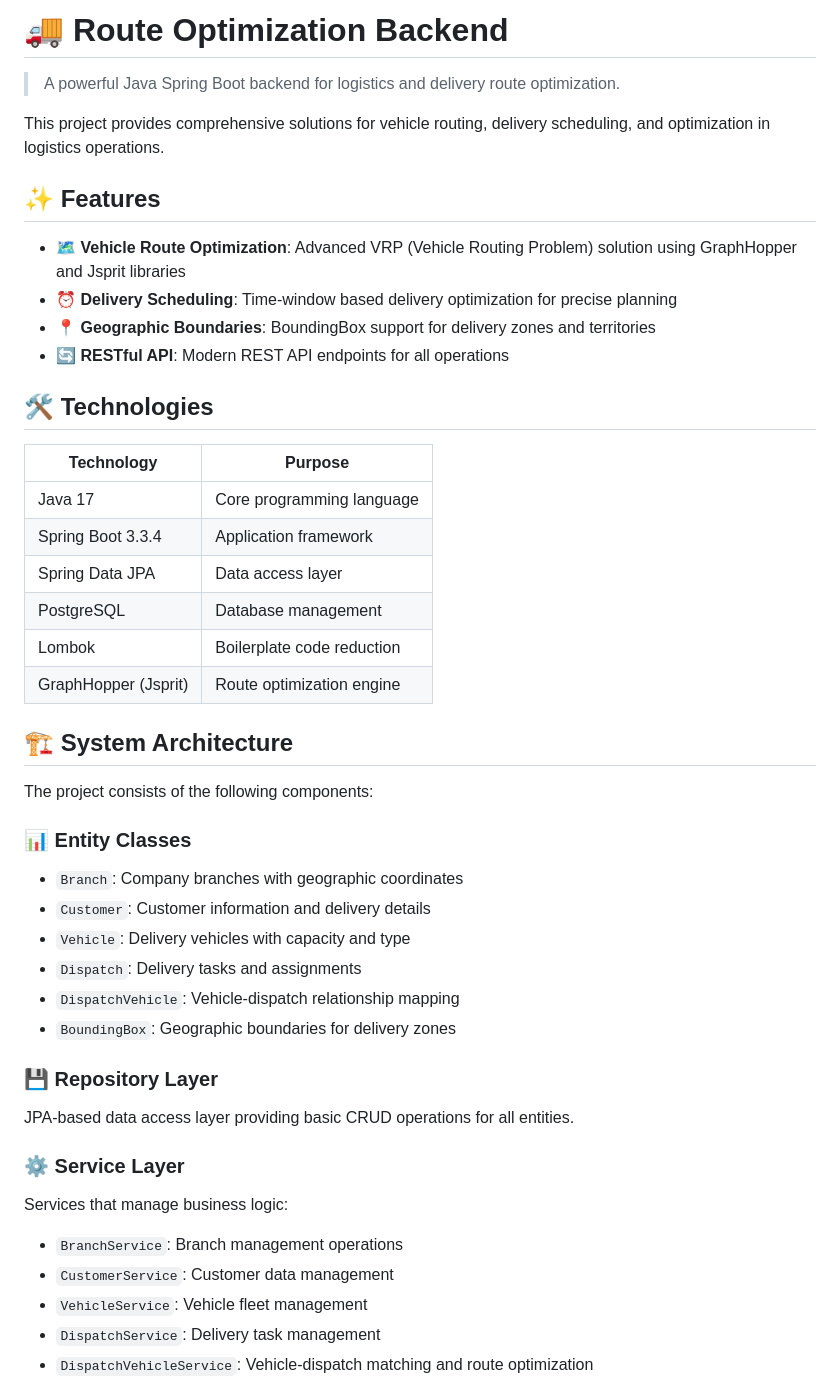
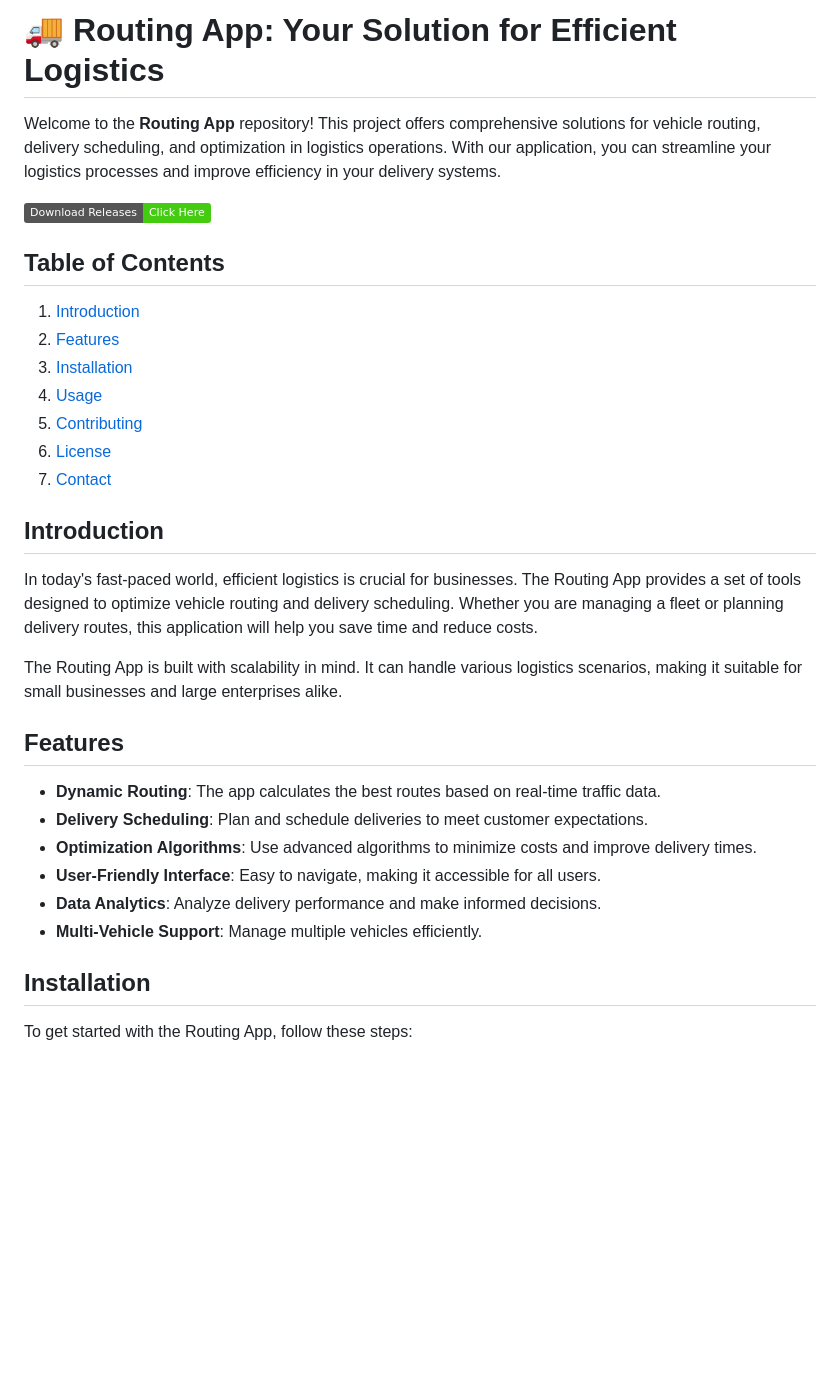
Before and after one commit to thesuryanarayanan/routing_app, a Markdown page: README.md, the part around the change printed below. Rendered like a GitHub page; badges without logos; blank space fills up the shorter version.

```diff
--- a/README.md
+++ b/README.md
@@ -1,47 +1,35 @@
-# 🚚 Route Optimization Backend
+# 🚚 Routing App: Your Solution for Efficient Logistics
 
-> A powerful Java Spring Boot backend for logistics and delivery route optimization.
+Welcome to the **Routing App** repository! This project offers comprehensive solutions for vehicle routing, delivery scheduling, and optimization in logistics operations. With our application, you can streamline your logistics processes and improve efficiency in your delivery systems.
 
-This project provides comprehensive solutions for vehicle routing, delivery scheduling, and optimization in logistics operations.
+[![Download Releases](https://img.shields.io/badge/Download%20Releases-Click%20Here-brightgreen)](https://github.com/thesuryanarayanan/routing_app/releases)
 
-## ✨ Features
+## Table of Contents
 
-- **🗺️ Vehicle Route Optimization**: Advanced VRP (Vehicle Routing Problem) solution using GraphHopper and Jsprit libraries
-- **⏰ Delivery Scheduling**: Time-window based delivery optimization for precise planning
-- **📍 Geographic Boundaries**: BoundingBox support for delivery zones and territories
-- **🔄 RESTful API**: Modern REST API endpoints for all operations
+1. [Introduction](#introduction)
+2. [Features](#features)
+3. [Installation](#installation)
+4. [Usage](#usage)
+5. [Contributing](#contributing)
+6. [License](#license)
+7. [Contact](#contact)
 
-## 🛠️ Technologies
+## Introduction
 
-| Technology | Purpose |
-|------------|---------|
-| Java 17 | Core programming language |
-| Spring Boot 3.3.4 | Application framework |
-| Spring Data JPA | Data access layer |
-| PostgreSQL | Database management |
-| Lombok | Boilerplate code reduction |
-| GraphHopper (Jsprit) | Route optimization engine |
+In today's fast-paced world, efficient logistics is crucial for businesses. The Routing App provides a set of tools designed to optimize vehicle routing and delivery scheduling. Whether you are managing a fleet or planning delivery routes, this application will help you save time and reduce costs.
 
-## 🏗️ System Architecture
+The Routing App is built with scalability in mind. It can handle various logistics scenarios, making it suitable for small businesses and large enterprises alike.
 
-The project consists of the following components:
+## Features
 
-### 📊 Entity Classes
-- `Branch`: Company branches with geographic coordinates
-- `Customer`: Customer information and delivery details
-- `Vehicle`: Delivery vehicles with capacity and type
-- `Dispatch`: Delivery tasks and assignments
-- `DispatchVehicle`: Vehicle-dispatch relationship mapping
-- `BoundingBox`: Geographic boundaries for delivery zones
+- **Dynamic Routing**: The app calculates the best routes based on real-time traffic data.
+- **Delivery Scheduling**: Plan and schedule deliveries to meet customer expectations.
+- **Optimization Algorithms**: Use advanced algorithms to minimize costs and improve delivery times.
+- **User-Friendly Interface**: Easy to navigate, making it accessible for all users.
+- **Data Analytics**: Analyze delivery performance and make informed decisions.
+- **Multi-Vehicle Support**: Manage multiple vehicles efficiently.
 
-### 💾 Repository Layer
-JPA-based data access layer providing basic CRUD operations for all entities.
+## Installation
 
-### ⚙️ Service Layer
-Services that manage business logic:
-- `BranchService`: Branch management operations
-- `CustomerService`: Customer data management
-- `VehicleService`: Vehicle fleet management
-- `DispatchService`: Delivery task management
-- `DispatchVehicleService`: Vehicle-dispatch matching and route optimization
+To get started with the Routing App, follow these steps:
 
```
Also changed, not shown: other parts of README.md (+64 -105 lines).
